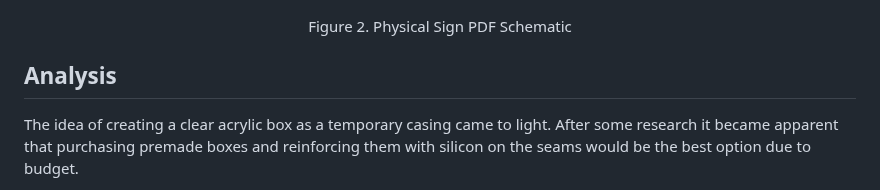
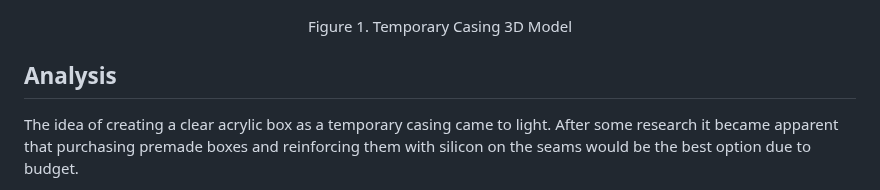
Before and after one commit to kesternucum/ECE-Capstone-Team3, a Markdown page: Documentation/Signoffs/TempCasing.md, the part around the change. Rendered like a GitHub page.

```diff
--- a/Documentation/Signoffs/TempCasing.md
+++ b/Documentation/Signoffs/TempCasing.md
@@ -24,7 +24,7 @@ Height: 4.1 in (104 mm)
 ## Buildable Schematic
 
 ![Figure 1. Temporary Casing Model](../3D&#32;Models/3DTempCasing.PNG)
-<div align="center"> Figure 2. Physical Sign PDF Schematic
+<div align="center"> Figure 1. Temporary Casing 3D Model
 <br />
 <div align="left">
 
```
